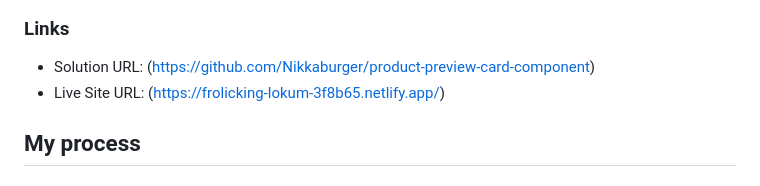
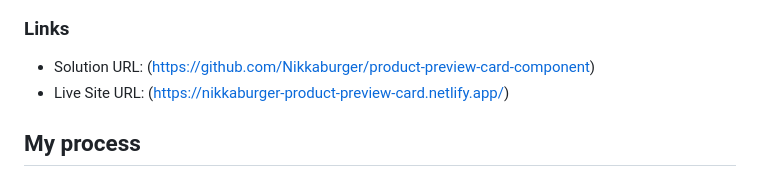
Before and after one commit to Nikkaburger/product-preview-card-component, a Markdown page: README.md, the part around the change. Rendered like a GitHub page.

```diff
--- a/README.md
+++ b/README.md
@@ -36,7 +36,7 @@ Users should be able to:
 ### Links
 
 - Solution URL: (https://github.com/Nikkaburger/product-preview-card-component)
-- Live Site URL: (https://frolicking-lokum-3f8b65.netlify.app/)
+- Live Site URL: (https://nikkaburger-product-preview-card.netlify.app/)
 
 ## My process
 
```
